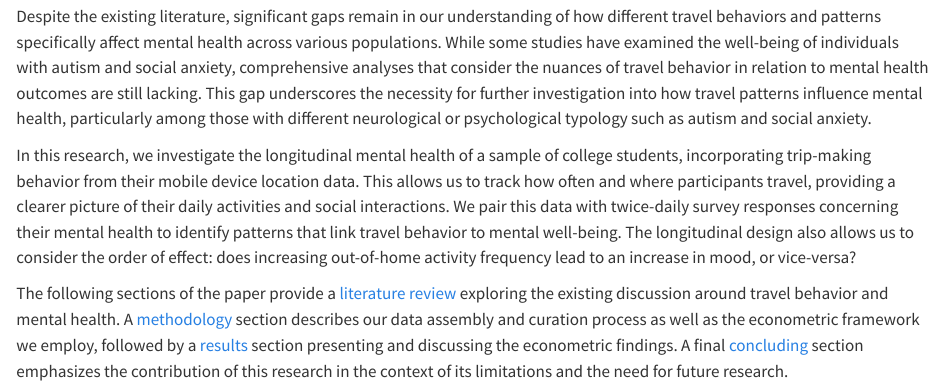
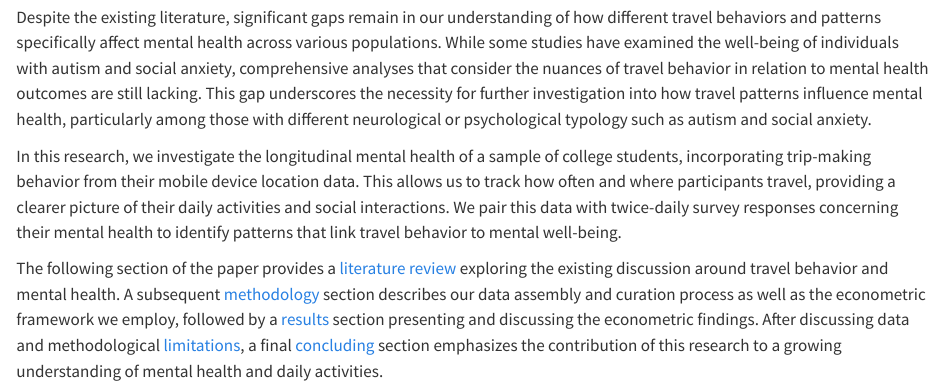
Before and after one commit to byu-transpolab/caps_anxiety, a Quarto document (index.qmd): the page in a window 1100 px wide, from 470 px down before the commit and from 440 px down after it, so that both start at the same text. Rendered offline with R 4.5, knitr and Pandoc in place of Quarto, with nearby package versions.

Commit message:
Edits to intro

```diff
--- a/index.qmd
+++ b/index.qmd
@@ -17,8 +16,7 @@ This gap underscores the necessity for further investigation into how travel pat
 In this research, we investigate the longitudinal mental health of a sample of college students, incorporating trip-making behavior from their mobile device location data.
 This allows us to track how often and where participants travel, providing a clearer picture of their daily activities and social interactions.
 We pair this data with twice-daily survey responses concerning their mental health to identify patterns that link travel behavior to mental well-being.
-The longitudinal design also allows us to consider the order of effect: does increasing out-of-home activity frequency lead to an increase in mood, or vice-versa?
 
-The following sections of the paper provide a [literature review](@sec-litreview) exploring the existing discussion around travel behavior and mental health.
-A [methodology](@sec-methods) section describes our data assembly and curation process as well as the econometric framework we employ, followed by a [results](@sec-results) section presenting and discussing the econometric findings.
-A final [concluding](@sec-conclude) section emphasizes the contribution of this research in the context of its limitations and the need for future research.
+The following section of the paper provides a [literature review](@sec-litreview) exploring the existing discussion around travel behavior and mental health.
+A subsequent [methodology](@sec-methods) section describes our data assembly and curation process as well as the econometric framework we employ, followed by a [results](@sec-results) section presenting and discussing the econometric findings.
+After discussing data and methodological [limitations](@sec-limitations), a final [concluding](@sec-conclude) section emphasizes the contribution of this research to a growing understanding of mental health and daily activities.
```
Also changed, not shown: index.qmd (3 more changed lines).
